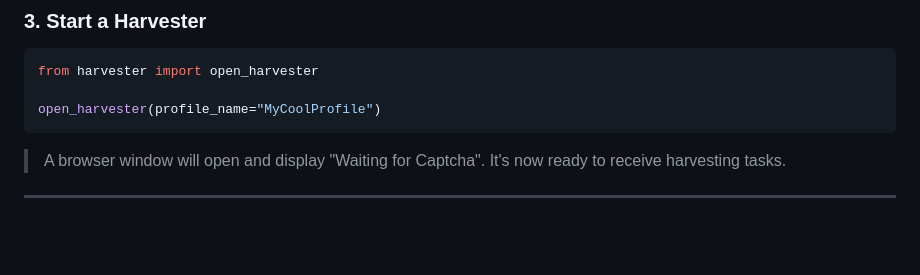
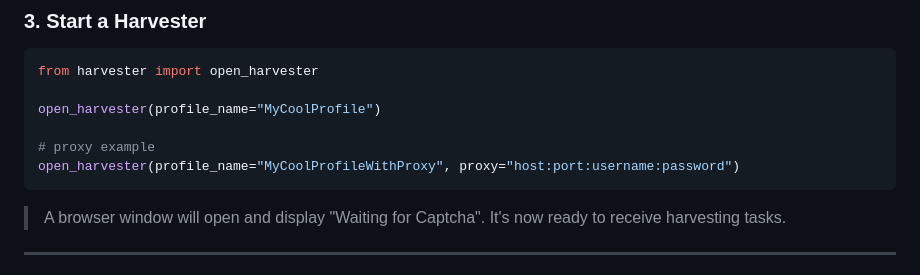
Before and after one commit to benastahl/chrome-recaptcha-harvester, a Markdown page: README.md, the part around the change. Rendered like a GitHub page; blank space fills up the shorter version.

Commit message:
proxy note update

````diff
--- a/README.md
+++ b/README.md
@@ -58,6 +58,9 @@ chrome_login(profile_name="MyCoolProfile", proxy="host:port:user:pass")
 from harvester import open_harvester
 
 open_harvester(profile_name="MyCoolProfile")
+
+# proxy example
+open_harvester(profile_name="MyCoolProfileWithProxy", proxy="host:port:username:password")
 ```
 
 > A browser window will open and display "Waiting for Captcha". It's now ready to receive harvesting tasks.
````
